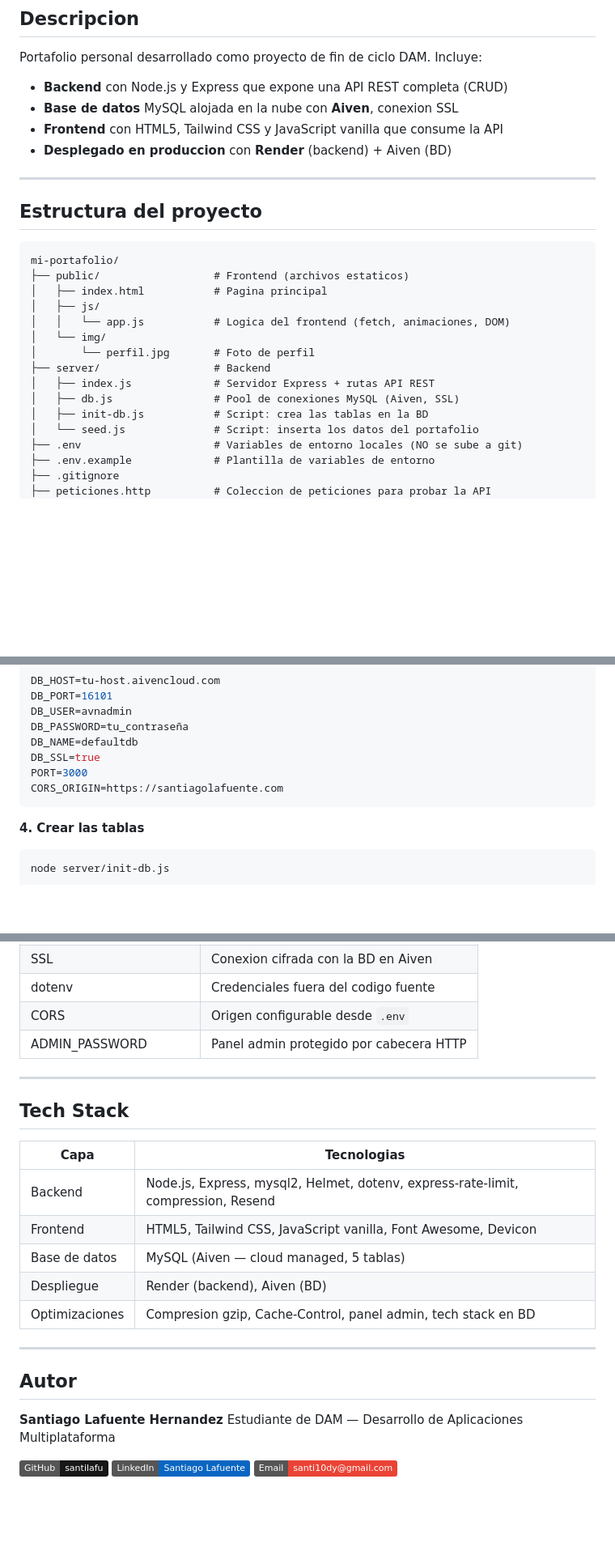
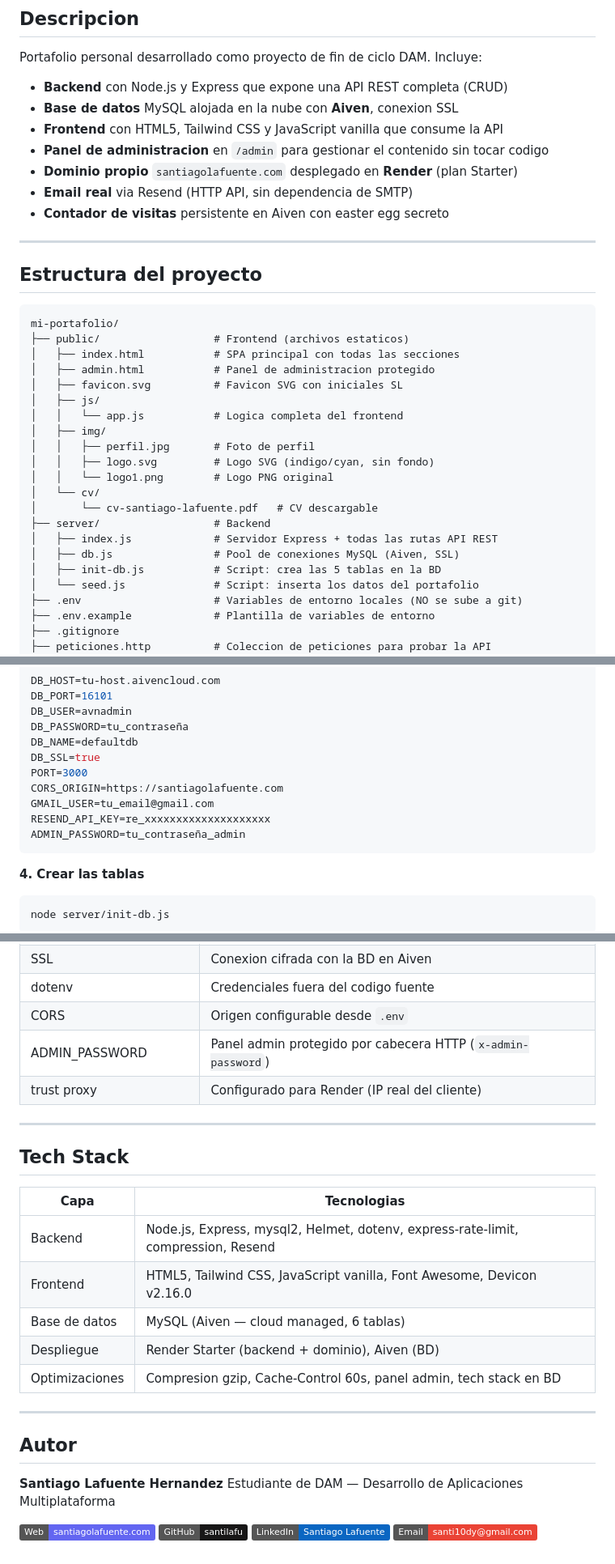
Before and after one commit to santilafu/Portafolio, a Markdown page: README.md, 3 parts joined by grey strips. Shown at 81% size. Drawn GitHub-style; badges without logos; blank space fills up the shorter version.

````diff
--- a/README.md
+++ b/README.md
@@ -20,7 +21,10 @@ Portafolio personal desarrollado como proyecto de fin de ciclo DAM. Incluye:
 - **Backend** con Node.js y Express que expone una API REST completa (CRUD)
 - **Base de datos** MySQL alojada en la nube con **Aiven**, conexion SSL
 - **Frontend** con HTML5, Tailwind CSS y JavaScript vanilla que consume la API
-- **Desplegado en produccion** con **Render** (backend) + Aiven (BD)
+- **Panel de administracion** en `/admin` para gestionar el contenido sin tocar codigo
+- **Dominio propio** `santiagolafuente.com` desplegado en **Render** (plan Starter)
+- **Email real** via Resend (HTTP API, sin dependencia de SMTP)
+- **Contador de visitas** persistente en Aiven con easter egg secreto
 
 ---
 
@@ -29,15 +33,21 @@ Portafolio personal desarrollado como proyecto de fin de ciclo DAM. Incluye:
 ```
 mi-portafolio/
 ├── public/                  # Frontend (archivos estaticos)
-│   ├── index.html           # Pagina principal
+│   ├── index.html           # SPA principal con todas las secciones
+│   ├── admin.html           # Panel de administracion protegido
+│   ├── favicon.svg          # Favicon SVG con iniciales SL
 │   ├── js/
-│   │   └── app.js           # Logica del frontend (fetch, animaciones, DOM)
-│   └── img/
-│       └── perfil.jpg       # Foto de perfil
+│   │   └── app.js           # Logica completa del frontend
+│   ├── img/
+│   │   ├── perfil.jpg       # Foto de perfil
+│   │   ├── logo.svg         # Logo SVG (indigo/cyan, sin fondo)
+│   │   └── logo1.png        # Logo PNG original
+│   └── cv/
+│       └── cv-santiago-lafuente.pdf   # CV descargable
 ├── server/                  # Backend
-│   ├── index.js             # Servidor Express + rutas API REST
+│   ├── index.js             # Servidor Express + todas las rutas API REST
 │   ├── db.js                # Pool de conexiones MySQL (Aiven, SSL)
-│   ├── init-db.js           # Script: crea las tablas en la BD
+│   ├── init-db.js           # Script: crea las 5 tablas en la BD
 │   └── seed.js              # Script: inserta los datos del portafolio
 ├── .env                     # Variables de entorno locales (NO se sube a git)
 ├── .env.example             # Plantilla de variables de entorno
@@ -84,6 +94,9 @@ DB_NAME=defaultdb
 DB_SSL=true
 PORT=3000
 CORS_ORIGIN=https://santiagolafuente.com
+GMAIL_USER=tu_email@gmail.com
+RESEND_API_KEY=re_xxxxxxxxxxxxxxxxxxxx
+ADMIN_PASSWORD=tu_contraseña_admin
 ```
 
 **4. Crear las tablas**
@@ -185,7 +230,8 @@ Permite gestionar sin tocar código:
 | SSL | Conexion cifrada con la BD en Aiven |
 | dotenv | Credenciales fuera del codigo fuente |
 | CORS | Origen configurable desde `.env` |
-| ADMIN_PASSWORD | Panel admin protegido por cabecera HTTP |
+| ADMIN_PASSWORD | Panel admin protegido por cabecera HTTP (`x-admin-password`) |
+| trust proxy | Configurado para Render (IP real del cliente) |
 
 ---
 
@@ -194,10 +240,10 @@ Permite gestionar sin tocar código:
 | Capa | Tecnologias |
 |------|-------------|
 | Backend | Node.js, Express, mysql2, Helmet, dotenv, express-rate-limit, compression, Resend |
-| Frontend | HTML5, Tailwind CSS, JavaScript vanilla, Font Awesome, Devicon |
-| Base de datos | MySQL (Aiven — cloud managed, 5 tablas) |
-| Despliegue | Render (backend), Aiven (BD) |
-| Optimizaciones | Compresion gzip, Cache-Control, panel admin, tech stack en BD |
+| Frontend | HTML5, Tailwind CSS, JavaScript vanilla, Font Awesome, Devicon v2.16.0 |
+| Base de datos | MySQL (Aiven — cloud managed, 6 tablas) |
+| Despliegue | Render Starter (backend + dominio), Aiven (BD) |
+| Optimizaciones | Compresion gzip, Cache-Control 60s, panel admin, tech stack en BD |
 
 ---
 
@@ -206,6 +252,7 @@ Permite gestionar sin tocar código:
 **Santiago Lafuente Hernandez**
 Estudiante de DAM — Desarrollo de Aplicaciones Multiplataforma
 
+[![Web](https://img.shields.io/badge/Web-santiagolafuente.com-6366f1?style=flat&logo=google-chrome&logoColor=white)](https://santiagolafuente.com)
 [![GitHub](https://img.shields.io/badge/GitHub-santilafu-181717?style=flat&logo=github)](https://github.com/santilafu)
-[![LinkedIn](https://img.shields.io/badge/LinkedIn-Santiago_Lafuente-0A66C2?style=flat&logo=linkedin)](https://www.linkedin.com/in/santiago-lafuente-hernandez-796783226)
+[![LinkedIn](https://img.shields.io/badge/LinkedIn-Santiago_Lafuente-0A66C2?style=flat&logo=linkedin)](https://www.linkedin.com/in/santiago-lafuente-hern%C3%A1ndez-796783226/)
 [![Email](https://img.shields.io/badge/Email-santi10dy@gmail.com-EA4335?style=flat&logo=gmail&logoColor=white)](mailto:santi10dy@gmail.com)
````
Also changed, not shown: other parts of README.md (+47 -14 lines).
